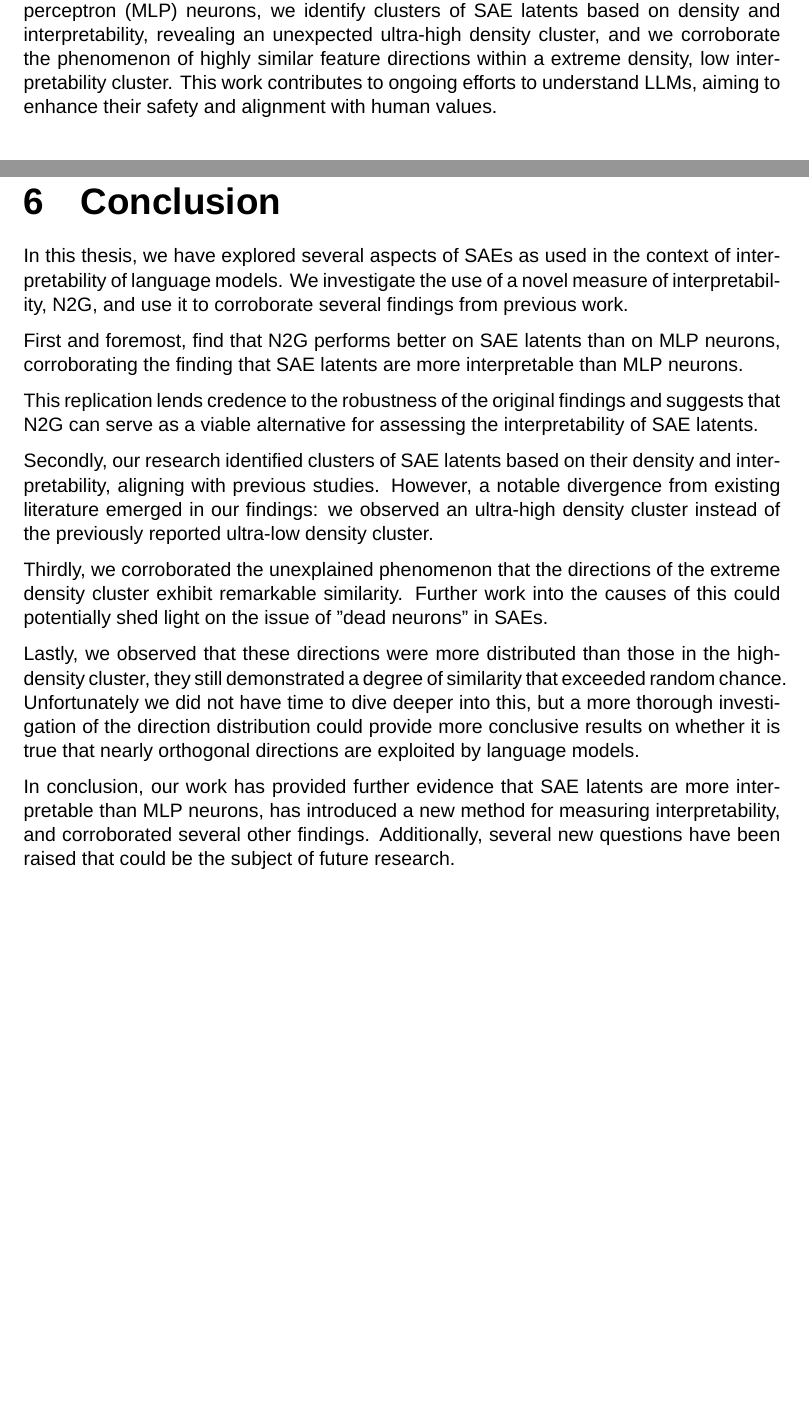
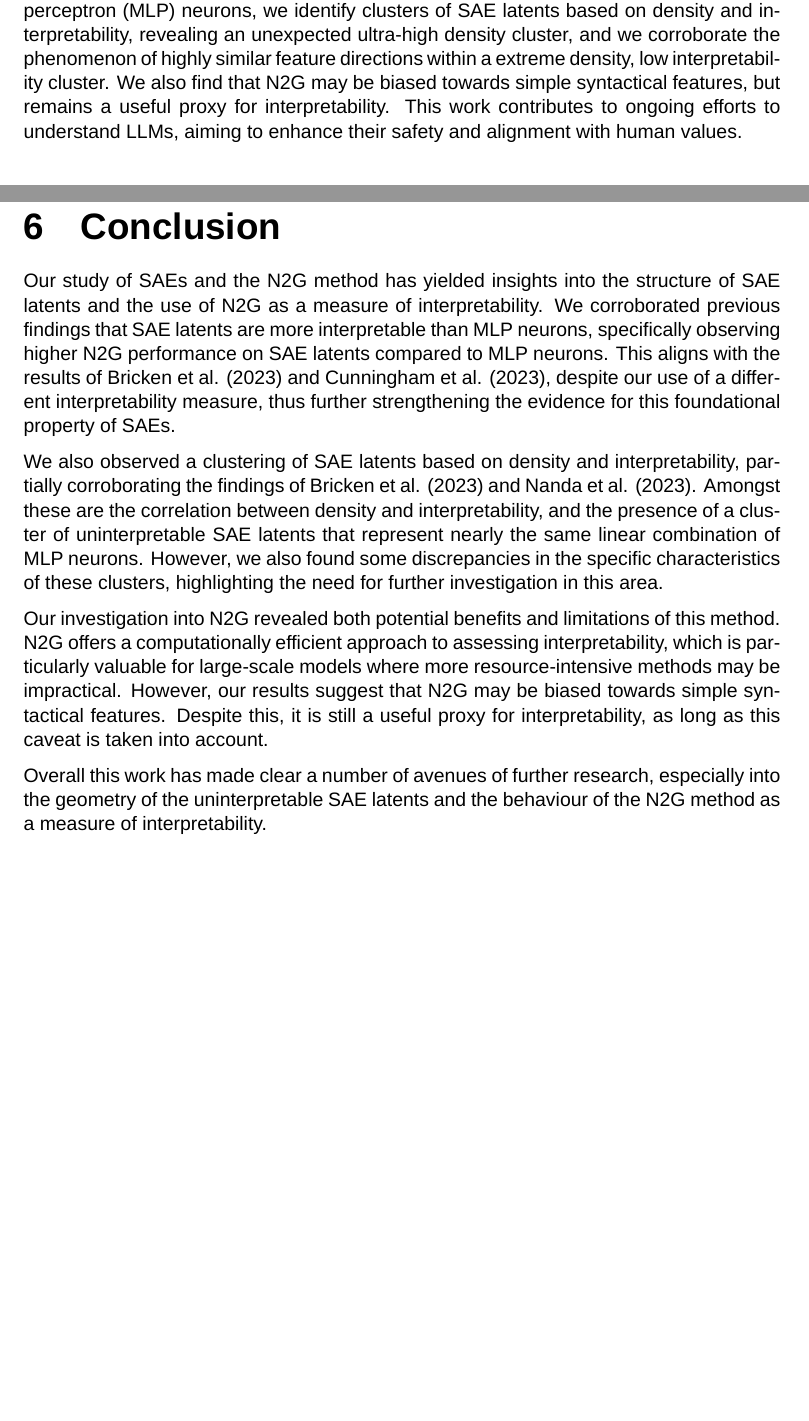
Before and after one commit to albertsgarde/thesis, a LaTeX thesis (report/main.tex, which reads report/chapters/conclusion.tex, report/frontmatter/abstract.tex): two parts of pages 5 and 35 of 42, joined at a grey line, cut so that both start at the same text. Compiled offline with XeLaTeX; a missing font is replaced by an installed copy or a similar font.

Commit message:
:fountain_pen: Rewrite conclusion

```diff
--- a/report/chapters/conclusion.tex
+++ b/report/chapters/conclusion.tex
@@ -1,18 +1,15 @@
-In this thesis, we have explored several aspects of \acp{SAE} as used in the context of interpretability of language models.
-We investigate the use of a novel measure of interpretability, \ac{N2G}, and use it to corroborate several findings from previous work.
 
-First and foremost, find that \ac{N2G} performs better on \ac{SAE} latents than on \ac{MLP} neurons, corroborating the finding that \ac{SAE} latents are more interpretable than \ac{MLP} neurons.
+Our study of \acp{SAE} and the \ac{N2G} method has yielded insights into the structure of \ac{SAE} latents and the use of \ac{N2G} as a measure of interpretability.
+We corroborated previous findings that \ac{SAE} latents are more interpretable than MLP neurons, specifically observing higher \ac{N2G} performance on \ac{SAE} latents compared to MLP neurons.
+This aligns with the results of Bricken et al. (2023) and Cunningham et al. (2023), despite our use of a different interpretability measure, thus further strengthening the evidence for this foundational property of \acp{SAE}.
 
-This replication lends credence to the robustness of the original findings and suggests that \ac{N2G} can serve as a viable alternative for assessing the interpretability of \ac{SAE} latents.
+We also observed a clustering of \ac{SAE} latents based on density and interpretability, partially corroborating the findings of Bricken et al. (2023) and Nanda et al. (2023).
+Amongst these are the correlation between density and interpretability, and the presence of a cluster of uninterpretable \ac{SAE} latents that represent nearly the same linear combination of \ac{MLP} neurons.
+However, we also found some discrepancies in the specific characteristics of these clusters, highlighting the need for further investigation in this area.
 
-Secondly, our research identified clusters of \ac{SAE} latents based on their density and interpretability, aligning with previous studies.
-However, a notable divergence from existing literature emerged in our findings: we observed an ultra-high density cluster instead of the previously reported ultra-low density cluster.
+Our investigation into \ac{N2G} revealed both potential benefits and limitations of this method.
+\ac{N2G} offers a computationally efficient approach to assessing interpretability, which is particularly valuable for large-scale models where more resource-intensive methods may be impractical.
+However, our results suggest that \ac{N2G} may be biased towards simple syntactical features.
+Despite this, it is still a useful proxy for interpretability, as long as this caveat is taken into account.
 
-Thirdly, we corroborated the unexplained phenomenon that the directions of the extreme density cluster exhibit remarkable similarity.
-Further work into the causes of this could potentially shed light on the issue of "dead neurons" in \acp{SAE}.
-
-Lastly, we observed that these directions were more distributed than those in the high-density cluster, they still demonstrated a degree of similarity that exceeded random chance.
-Unfortunately we did not have time to dive deeper into this, but a more thorough investigation of the direction distribution could provide more conclusive results on whether it is true that nearly orthogonal directions are exploited by language models.
-
-In conclusion, our work has provided further evidence that \ac{SAE} latents are more interpretable than \ac{MLP} neurons, has introduced a new method for measuring interpretability, and corroborated several other findings.
-Additionally, several new questions have been raised that could be the subject of future research.
+Overall this work has made clear a number of avenues of further research, especially into the geometry of the uninterpretable \ac{SAE} latents and the behaviour of the \ac{N2G} method as a measure of interpretability.
--- a/report/frontmatter/abstract.tex
+++ b/report/frontmatter/abstract.tex
@@ -5,4 +5,5 @@
 We provide a comprehensive review of \ac{SAE} literature in transformer model interpretability, and introduce the novel application of the \ac{N2G} method as a measure of interpretability.
 Using \ac{N2G} in this way, we replicate several key findings.
 We confirm that \ac{SAE} latents are more interpretable than \ac{MLP} neurons, we identify clusters of \ac{SAE} latents based on density and interpretability, revealing an unexpected ultra-high density cluster, and we corroborate the phenomenon of highly similar feature directions within a extreme density, low interpretability cluster.
+We also find that \ac{N2G} may be biased towards simple syntactical features, but remains a useful proxy for interpretability.
 This work contributes to ongoing efforts to understand \acp{LLM}, aiming to enhance their safety and alignment with human values.
```
